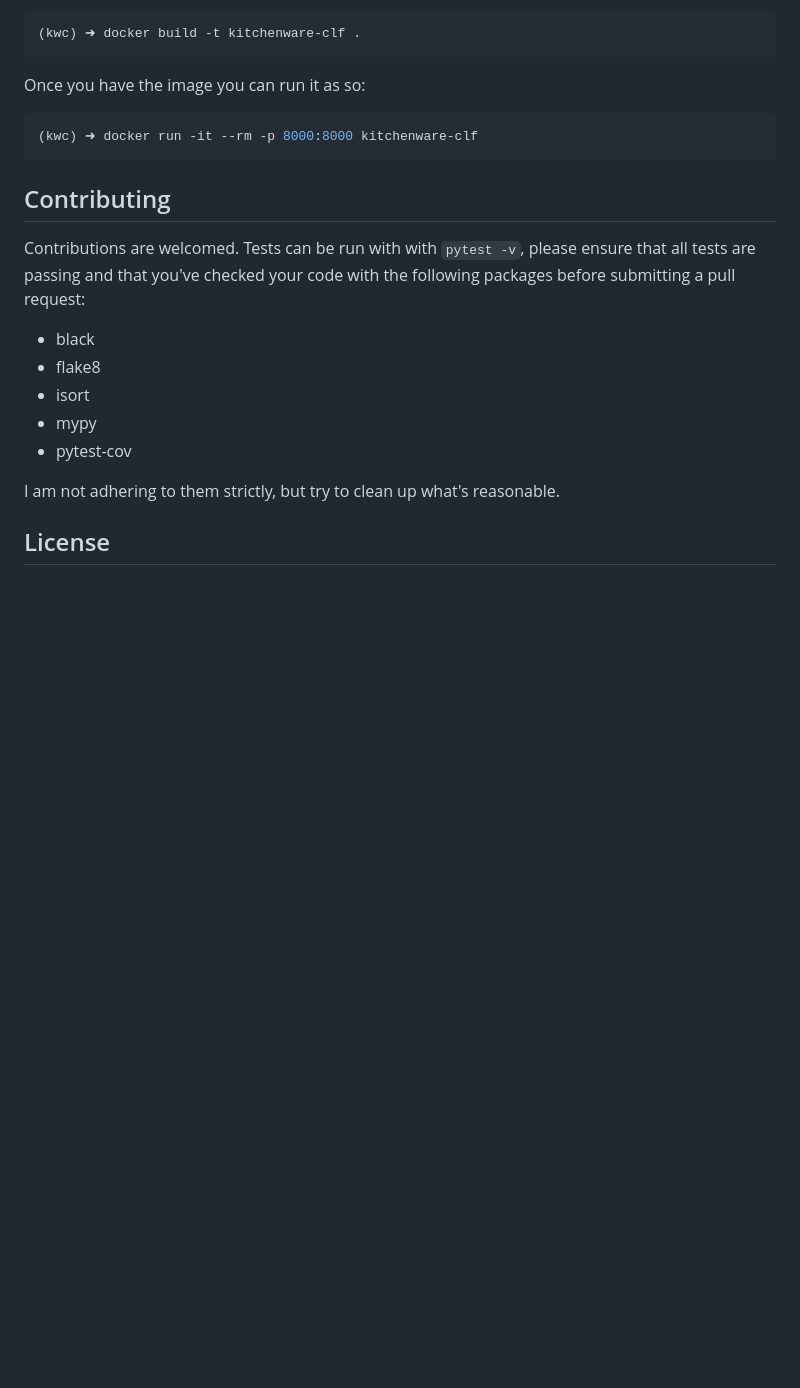
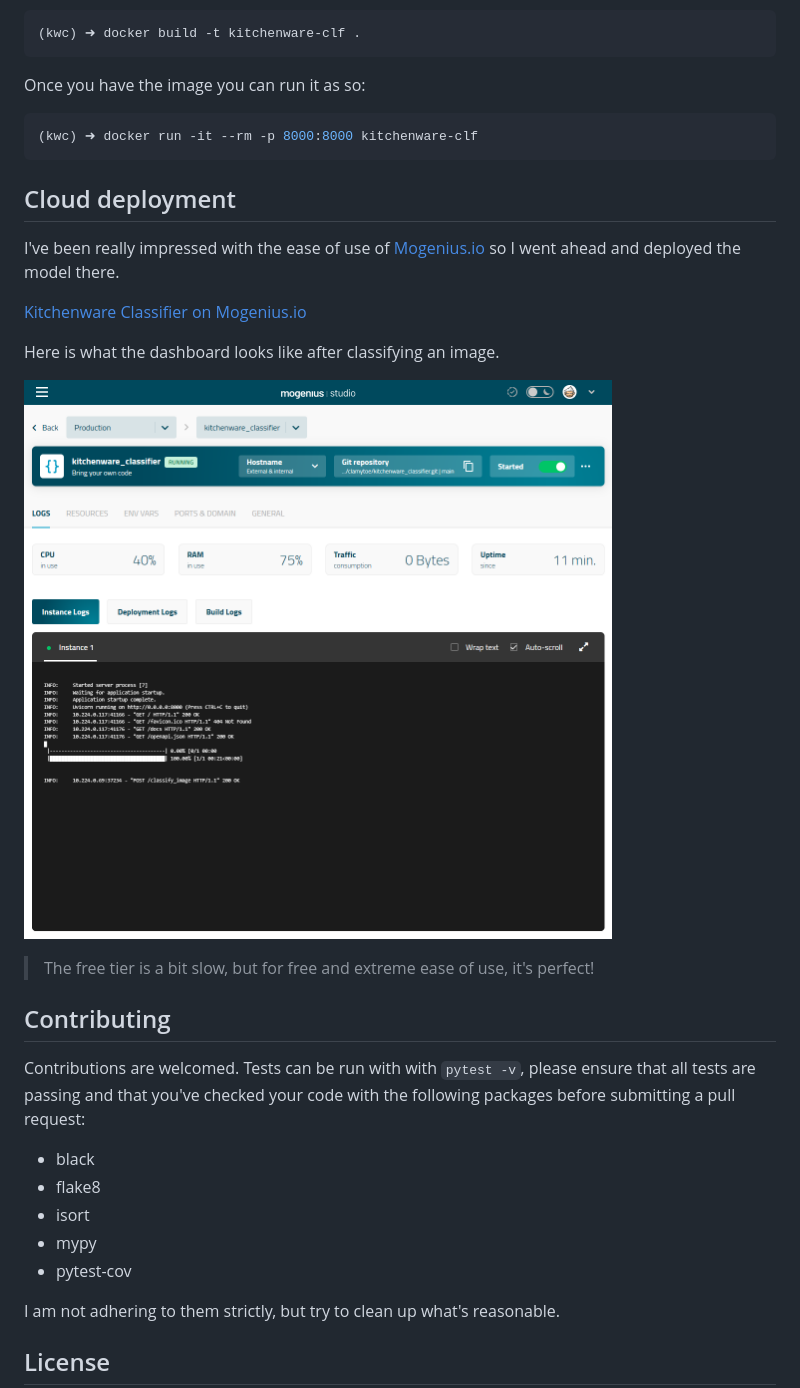
Before and after one commit to clamytoe/kitchenware_classifier, a Markdown page: README.md, the part around the change. Rendered like a GitHub page; pictures changed too: images/mogenius.png (added); blank space fills up the shorter version.

Commit message:
Added information about cloud deployment

````diff
--- a/README.md
+++ b/README.md
@@ -224,6 +224,18 @@ Once you have the image you can run it as so:
 (kwc) ➜ docker run -it --rm -p 8000:8000 kitchenware-clf
 ```
 
+## Cloud deployment
+
+I've been really impressed with the ease of use of [Mogenius.io](https://mogenius.com/) so I went ahead and deployed the model there.
+
+[Kitchenware Classifier on Mogenius.io](http://tcp-mo4.mogenius.io:53008/docs)
+
+Here is what the dashboard looks like after classifying an image.
+
+![mogenius](images/mogenius.png)
+
+> The free tier is a bit slow, but for free and extreme ease of use, it's perfect!
+
 ## Contributing
 
 Contributions are welcomed.
````
